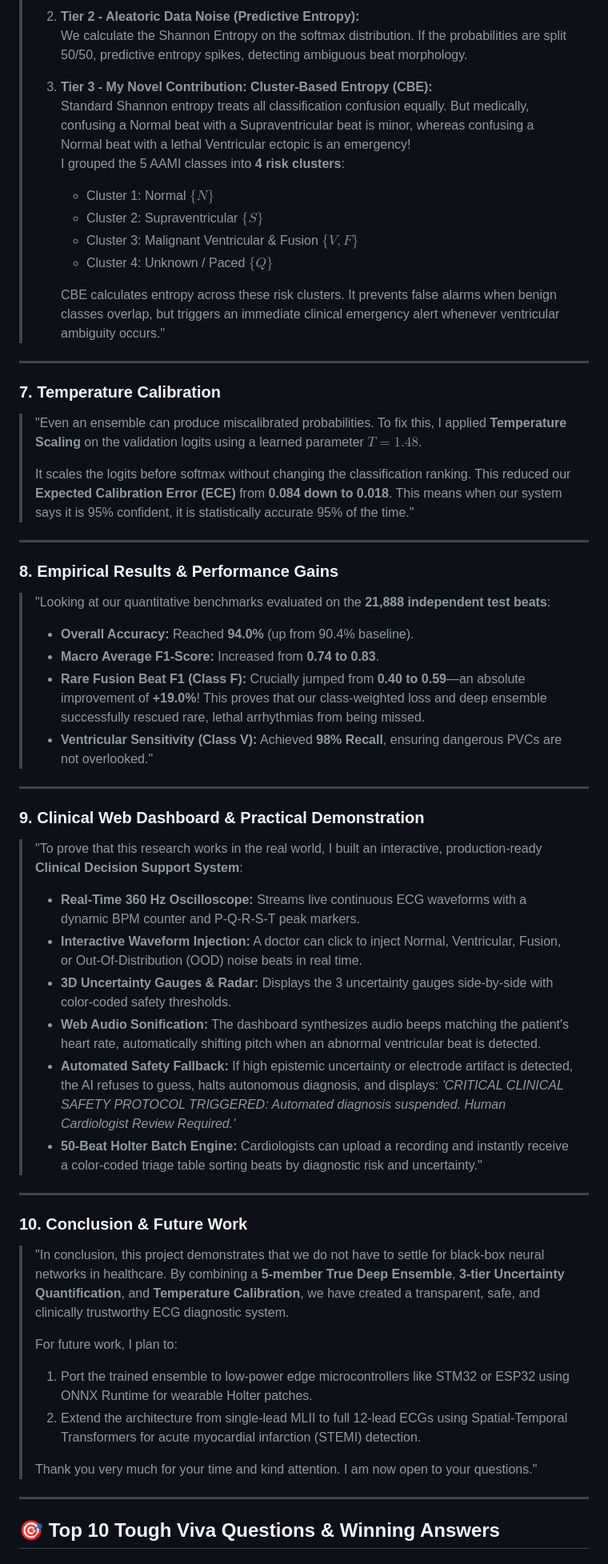
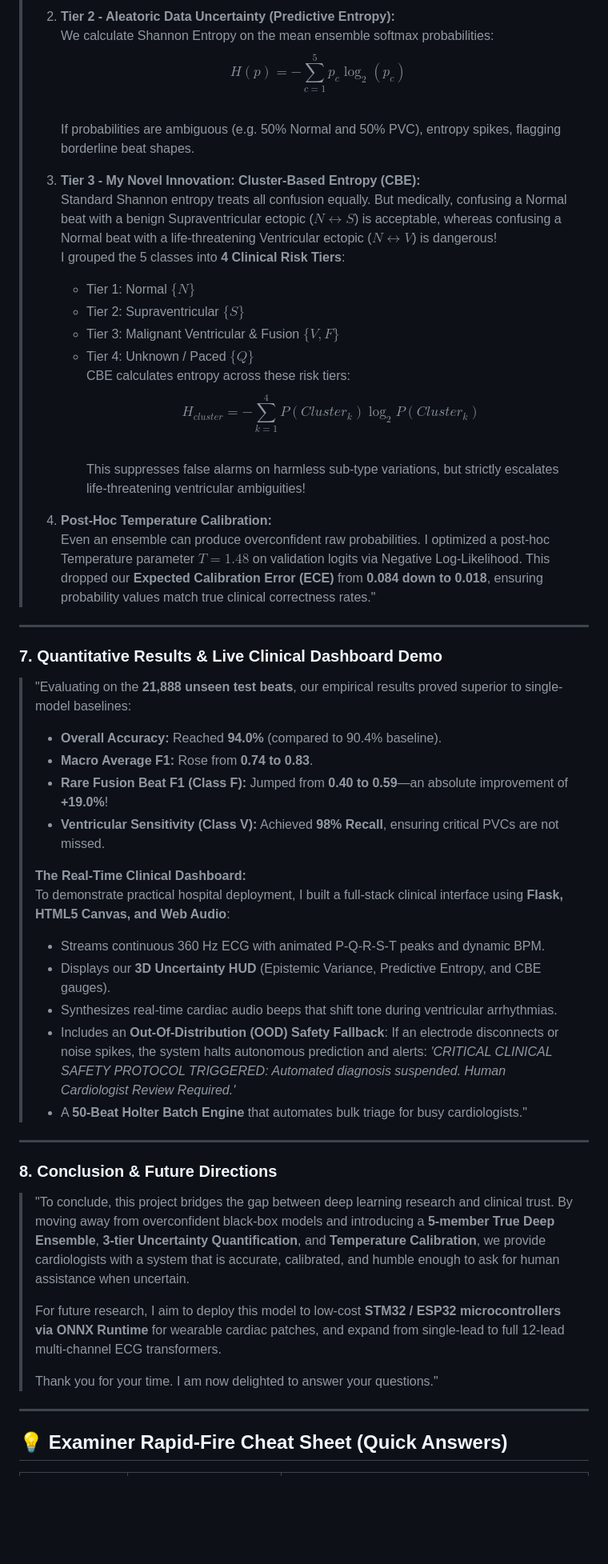
Before and after one commit to Bijon2002/ECG-Arrhythmia-Detection, a Markdown page: VIVA_PRESENTATION_SCRIPT.md, the part around one of its changes. Shown at 80% size. Drawn GitHub-style; blank space fills up the shorter version.

```diff
--- a/VIVA_PRESENTATION_SCRIPT.md
+++ b/VIVA_PRESENTATION_SCRIPT.md
@@ -96,59 +151,51 @@
 >
-> 2. **Tier 2 - Aleatoric Data Noise (Predictive Entropy):**
->    We calculate the Shannon Entropy on the softmax distribution. If the probabilities are split 50/50, predictive entropy spikes, detecting ambiguous beat morphology.
+> 2. **Tier 2 - Aleatoric Data Uncertainty (Predictive Entropy):**
+>    We calculate Shannon Entropy on the mean ensemble softmax probabilities:
+>    $$H(p) = -\sum_{c=1}^5 p_c \log_2(p_c)$$
+>    If probabilities are ambiguous (e.g. 50% Normal and 50% PVC), entropy spikes, flagging borderline beat shapes.
 >
-> 3. **Tier 3 - My Novel Contribution: Cluster-Based Entropy (CBE):**
->    Standard Shannon entropy treats all classification confusion equally. But medically, confusing a Normal beat with a Supraventricular beat is minor, whereas confusing a Normal beat with a lethal Ventricular ectopic is an emergency!
->    I grouped the 5 AAMI classes into **4 risk clusters**:
->    - Cluster 1: Normal $\{N\}$
->    - Cluster 2: Supraventricular $\{S\}$
->    - Cluster 3: Malignant Ventricular & Fusion $\{V, F\}$
->    - Cluster 4: Unknown / Paced $\{Q\}$
+> 3. **Tier 3 - My Novel Innovation: Cluster-Based Entropy (CBE):**
+>    Standard Shannon entropy treats all confusion equally. But medically, confusing a Normal beat with a benign Supraventricular ectopic ($N \leftrightarrow S$) is acceptable, whereas confusing a Normal beat with a life-threatening Ventricular ectopic ($N \leftrightarrow V$) is dangerous!
+>    I grouped the 5 classes into **4 Clinical Risk Tiers**:
+>    - Tier 1: Normal $\{N\}$
+>    - Tier 2: Supraventricular $\{S\}$
+>    - Tier 3: Malignant Ventricular & Fusion $\{V, F\}$
+>    - Tier 4: Unknown / Paced $\{Q\}$
+>    CBE calculates entropy across these risk tiers:
+>    $$H_{cluster} = -\sum_{k=1}^4 P(Cluster_k) \log_2 P(Cluster_k)$$
+>    This suppresses false alarms on harmless sub-type variations, but strictly escalates life-threatening ventricular ambiguities!
 >
->    CBE calculates entropy across these risk clusters. It prevents false alarms when benign classes overlap, but triggers an immediate clinical emergency alert whenever ventricular ambiguity occurs."
+> 4. **Post-Hoc Temperature Calibration:**
+>    Even an ensemble can produce overconfident raw probabilities. I optimized a post-hoc Temperature parameter $T = 1.48$ on validation logits via Negative Log-Likelihood. This dropped our **Expected Calibration Error (ECE)** from **0.084 down to 0.018**, ensuring probability values match true clinical correctness rates."
 
 ---
 
-### 7. Temperature Calibration
-> "Even an ensemble can produce miscalibrated probabilities. To fix this, I applied **Temperature Scaling** on the validation logits using a learned parameter $T = 1.48$.
+### 7. Quantitative Results & Live Clinical Dashboard Demo
+> "Evaluating on the **21,888 unseen test beats**, our empirical results proved superior to single-model baselines:
 >
-> It scales the logits before softmax without changing the classification ranking. This reduced our **Expected Calibration Error (ECE)** from **0.084 down to 0.018**.
-> This means when our system says it is 95% confident, it is statistically accurate 95% of the time."
+> * **Overall Accuracy:** Reached **94.0%** (compared to 90.4% baseline).
+> * **Macro Average F1:** Rose from **0.74 to 0.83**.
+> * **Rare Fusion Beat F1 (Class F):** Jumped from **0.40 to 0.59**—an absolute improvement of **+19.0%**!
+> * **Ventricular Sensitivity (Class V):** Achieved **98% Recall**, ensuring critical PVCs are not missed.
+>
+> **The Real-Time Clinical Dashboard:**
+> To demonstrate practical hospital deployment, I built a full-stack clinical interface using **Flask, HTML5 Canvas, and Web Audio**:
+> * Streams continuous 360 Hz ECG with animated P-Q-R-S-T peaks and dynamic BPM.
+> * Displays our **3D Uncertainty HUD** (Epistemic Variance, Predictive Entropy, and CBE gauges).
+> * Synthesizes real-time cardiac audio beeps that shift tone during ventricular arrhythmias.
+> * Includes an **Out-Of-Distribution (OOD) Safety Fallback**: If an electrode disconnects or noise spikes, the system halts autonomous prediction and alerts: *'CRITICAL CLINICAL SAFETY PROTOCOL TRIGGERED: Automated diagnosis suspended. Human Cardiologist Review Required.'*
+> * A **50-Beat Holter Batch Engine** that automates bulk triage for busy cardiologists."
 
 ---
 
-### 8. Empirical Results & Performance Gains
-> "Looking at our quantitative benchmarks evaluated on the **21,888 independent test beats**:
+### 8. Conclusion & Future Directions
+> "To conclude, this project bridges the gap between deep learning research and clinical trust. By moving away from overconfident black-box models and introducing a **5-member True Deep Ensemble**, **3-tier Uncertainty Quantification**, and **Temperature Calibration**, we provide cardiologists with a system that is accurate, calibrated, and humble enough to ask for human assistance when uncertain.
 >
-> * **Overall Accuracy:** Reached **94.0%** (up from 90.4% baseline).
-> * **Macro Average F1-Score:** Increased from **0.74 to 0.83**.
-> * **Rare Fusion Beat F1 (Class F):** Crucially jumped from **0.40 to 0.59**—an absolute improvement of **+19.0%**! This proves that our class-weighted loss and deep ensemble successfully rescued rare, lethal arrhythmias from being missed.
-> * **Ventricular Sensitivity (Class V):** Achieved **98% Recall**, ensuring dangerous PVCs are not overlooked."
+> For future research, I aim to deploy this model to low-cost **STM32 / ESP32 microcontrollers via ONNX Runtime** for wearable cardiac patches, and expand from single-lead to full 12-lead multi-channel ECG transformers.
+>
+> Thank you for your time. I am now delighted to answer your questions."
 
 ---
 
-### 9. Clinical Web Dashboard & Practical Demonstration
-> "To prove that this research works in the real world, I built an interactive, production-ready **Clinical Decision Support System**:
->
-> * **Real-Time 360 Hz Oscilloscope:** Streams live continuous ECG waveforms with a dynamic BPM counter and P-Q-R-S-T peak markers.
-> * **Interactive Waveform Injection:** A doctor can click to inject Normal, Ventricular, Fusion, or Out-Of-Distribution (OOD) noise beats in real time.
-> * **3D Uncertainty Gauges & Radar:** Displays the 3 uncertainty gauges side-by-side with color-coded safety thresholds.
-> * **Web Audio Sonification:** The dashboard synthesizes audio beeps matching the patient's heart rate, automatically shifting pitch when an abnormal ventricular beat is detected.
-> * **Automated Safety Fallback:** If high epistemic uncertainty or electrode artifact is detected, the AI refuses to guess, halts autonomous diagnosis, and displays: *'CRITICAL CLINICAL SAFETY PROTOCOL TRIGGERED: Automated diagnosis suspended. Human Cardiologist Review Required.'*
-> * **50-Beat Holter Batch Engine:** Cardiologists can upload a recording and instantly receive a color-coded triage table sorting beats by diagnostic risk and uncertainty."
+## 💡 Examiner Rapid-Fire Cheat Sheet (Quick Answers)
 
----
-
-### 10. Conclusion & Future Work
-> "In conclusion, this project demonstrates that we do not have to settle for black-box neural networks in healthcare. By combining a **5-member True Deep Ensemble**, **3-tier Uncertainty Quantification**, and **Temperature Calibration**, we have created a transparent, safe, and clinically trustworthy ECG diagnostic system.
->
-> For future work, I plan to:
-> 1. Port the trained ensemble to low-power edge microcontrollers like STM32 or ESP32 using ONNX Runtime for wearable Holter patches.
-> 2. Extend the architecture from single-lead MLII to full 12-lead ECGs using Spatial-Temporal Transformers for acute myocardial infarction (STEMI) detection.
->
-> Thank you very much for your time and kind attention. I am now open to your questions."
-
----
-
-## 🎯 Top 10 Tough Viva Questions & Winning Answers
-
```
Also changed, not shown: other parts of VIVA_PRESENTATION_SCRIPT.md (+120 -117 lines).
